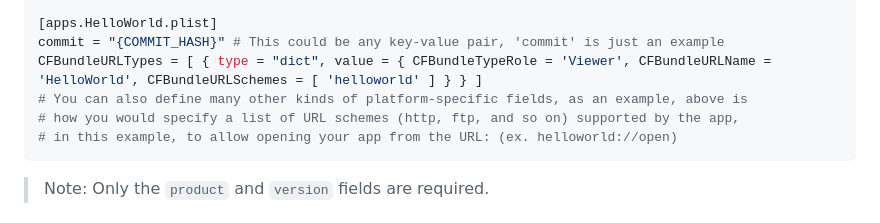
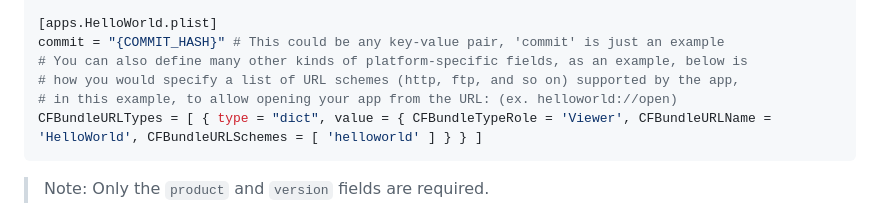
Before and after one commit to stackotter/swift-bundler, a Markdown page: Documentation/SwiftBundler.docc/configuration.md, the part around the change. GitHub-like rendering.

Commit message:
Edit docs, move example doc comment above.

````diff
--- a/Documentation/SwiftBundler.docc/configuration.md
+++ b/Documentation/SwiftBundler.docc/configuration.md
@@ -23,10 +23,10 @@ postbuild_script = "./utils/postbuild.sh"
 
 [apps.HelloWorld.plist]
 commit = "{COMMIT_HASH}" # This could be any key-value pair, 'commit' is just an example
-CFBundleURLTypes = [ { type = "dict", value = { CFBundleTypeRole = 'Viewer', CFBundleURLName = 'HelloWorld', CFBundleURLSchemes = [ 'helloworld' ] } } ]
-# You can also define many other kinds of platform-specific fields, as an example, above is
+# You can also define many other kinds of platform-specific fields, as an example, below is
 # how you would specify a list of URL schemes (http, ftp, and so on) supported by the app,
 # in this example, to allow opening your app from the URL: (ex. helloworld://open)
+CFBundleURLTypes = [ { type = "dict", value = { CFBundleTypeRole = 'Viewer', CFBundleURLName = 'HelloWorld', CFBundleURLSchemes = [ 'helloworld' ] } } ]
 ```
 
 > Note: Only the `product` and `version` fields are required.
````
